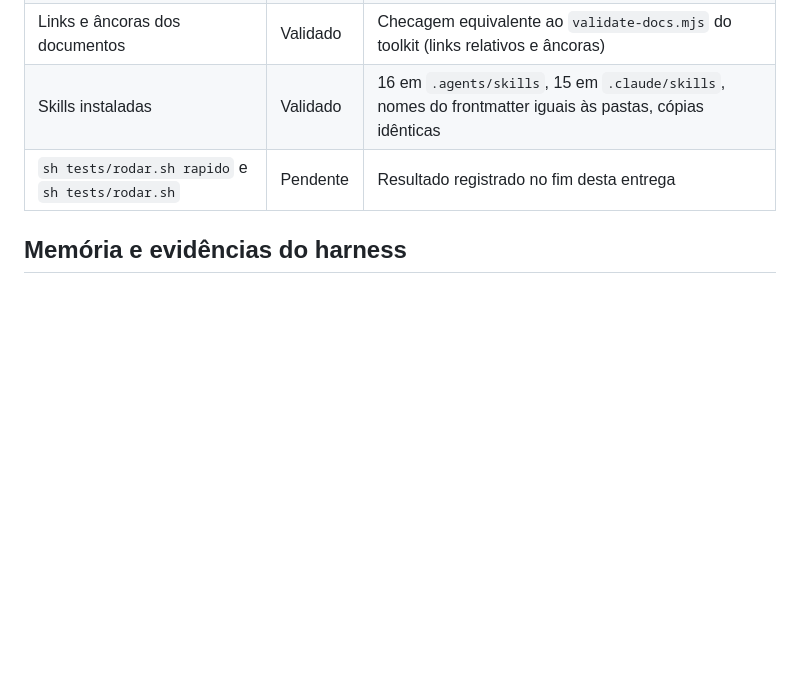
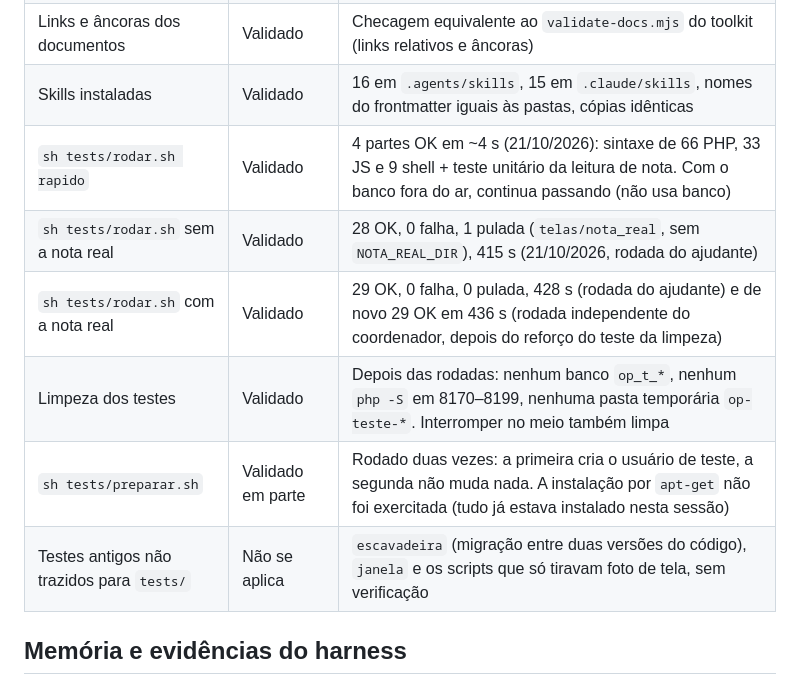
Before and after one commit to fabbiol/operacoes, a Markdown page: docs/setup.md, the part around the change. GitHub-like rendering; blank space fills up the shorter version.

Commit message:
Toolkit: resultados das checagens finais no docs/setup.md
Registra a rodada rápida, as duas rodadas completas do ajudante (28 OK +
1 pulada sem a nota real; 29 OK com ela), a rodada independente do
coordenador (29 OK) depois do reforço do teste da limpeza, a limpeza dos
recursos temporários, o preparar.sh e os testes antigos que não vieram.

Co-Authored-By: Claude Opus 5.5 <noreply@anthropic.com>
Claude-Session: https://claude.ai/code/session_01A3PeQNbtvT3iFwXWpfMDip

```diff
--- a/docs/setup.md
+++ b/docs/setup.md
@@ -85,7 +85,12 @@ As skills ficam em `.agents/skills/` (16) e `.claude/skills/` (15 cópias; `gh-f
 | Testes antes do setup | Não havia | Os roteiros existiam só na pasta temporária da sessão |
 | Links e âncoras dos documentos | Validado | Checagem equivalente ao `validate-docs.mjs` do toolkit (links relativos e âncoras) |
 | Skills instaladas | Validado | 16 em `.agents/skills`, 15 em `.claude/skills`, nomes do frontmatter iguais às pastas, cópias idênticas |
-| `sh tests/rodar.sh rapido` e `sh tests/rodar.sh` | Pendente | Resultado registrado no fim desta entrega |
+| `sh tests/rodar.sh rapido` | Validado | 4 partes OK em ~4 s (21/10/2026): sintaxe de 66 PHP, 33 JS e 9 shell + teste unitário da leitura de nota. Com o banco fora do ar, continua passando (não usa banco) |
+| `sh tests/rodar.sh` sem a nota real | Validado | 28 OK, 0 falha, 1 pulada (`telas/nota_real`, sem `NOTA_REAL_DIR`), 415 s (21/10/2026, rodada do ajudante) |
+| `sh tests/rodar.sh` com a nota real | Validado | 29 OK, 0 falha, 0 pulada, 428 s (rodada do ajudante) e de novo 29 OK em 436 s (rodada independente do coordenador, depois do reforço do teste da limpeza) |
+| Limpeza dos testes | Validado | Depois das rodadas: nenhum banco `op_t_*`, nenhum `php -S` em 8170–8199, nenhuma pasta temporária `op-teste-*`. Interromper no meio também limpa |
+| `sh tests/preparar.sh` | Validado em parte | Rodado duas vezes: a primeira cria o usuário de teste, a segunda não muda nada. A instalação por `apt-get` não foi exercitada (tudo já estava instalado nesta sessão) |
+| Testes antigos não trazidos para `tests/` | Não se aplica | `escavadeira` (migração entre duas versões do código), `janela` e os scripts que só tiravam foto de tela, sem verificação |
 
 ## Memória e evidências do harness
 
```
